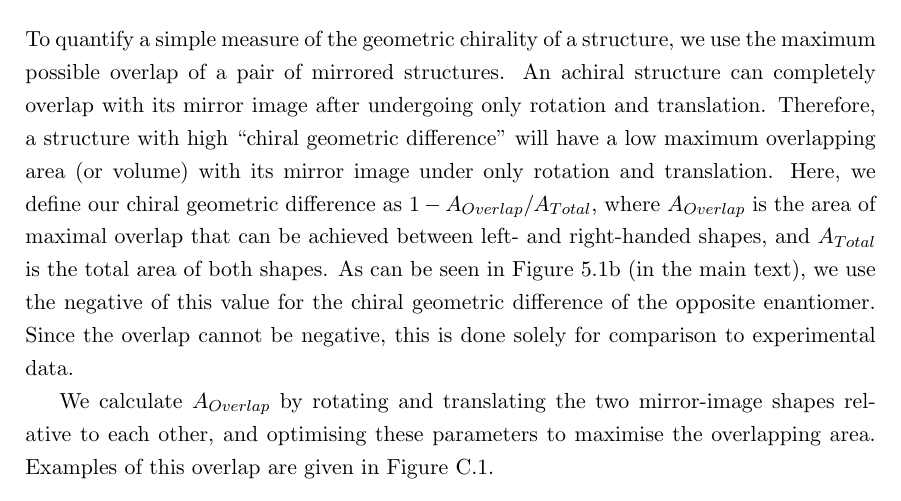
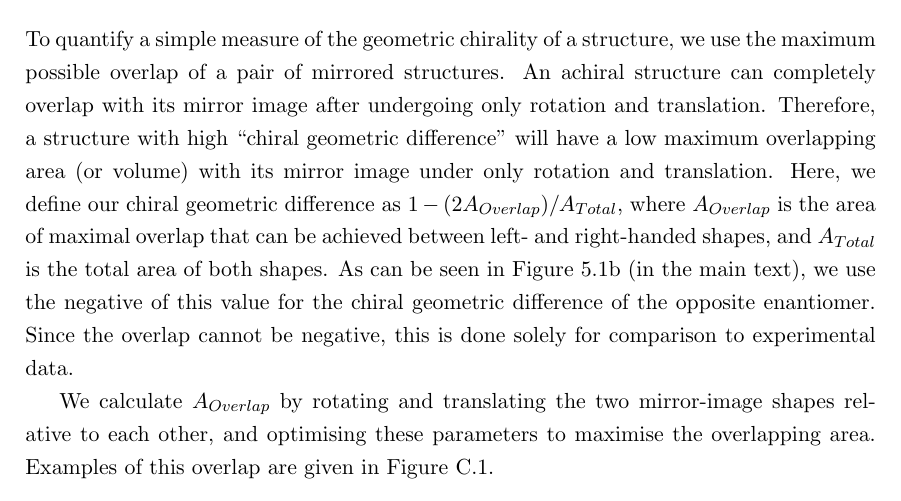
Before and after one commit to jtc42/ThesisUoB, a LaTeX thesis (main.tex, which reads sections/appendix/AdditionalCrosses.tex): part of page 98 of 106, cut so that both start at the same text. Compiled offline with pdfLaTeX.

Commit message:
Fixed geometric difference expression

```diff
--- a/sections/appendix/AdditionalCrosses.tex
+++ b/sections/appendix/AdditionalCrosses.tex
@@ -1,6 +1,6 @@
 \section{Calculating chiral geometric difference}\label{sec:appendix:ChiralGeoDiff}
 
-To quantify a simple measure of the geometric chirality of a structure, we use the maximum possible overlap of a pair of mirrored structures. An achiral structure can completely overlap with its mirror image after undergoing only rotation and translation. Therefore, a structure with high ``chiral geometric difference'' will have a low maximum overlapping area (or volume) with its mirror image under only rotation and translation. Here, we define our chiral geometric difference as $1 - A_{Overlap} / A_{Total}$,
+To quantify a simple measure of the geometric chirality of a structure, we use the maximum possible overlap of a pair of mirrored structures. An achiral structure can completely overlap with its mirror image after undergoing only rotation and translation. Therefore, a structure with high ``chiral geometric difference'' will have a low maximum overlapping area (or volume) with its mirror image under only rotation and translation. Here, we define our chiral geometric difference as $1 - (2A_{Overlap}) / A_{Total}$,
 where $A_{Overlap}$ is the area of maximal overlap that can be achieved between left- and right-handed shapes, and $A_{Total}$ is the total area of both shapes.
 As can be seen in Figure~\ref{fig:results:EnantiomorphingChiralCrosses:setup}b (in the main text), we use the negative of this value for the chiral geometric difference of the opposite enantiomer. Since the overlap cannot be negative, this is done solely for comparison to experimental data.
 
```
